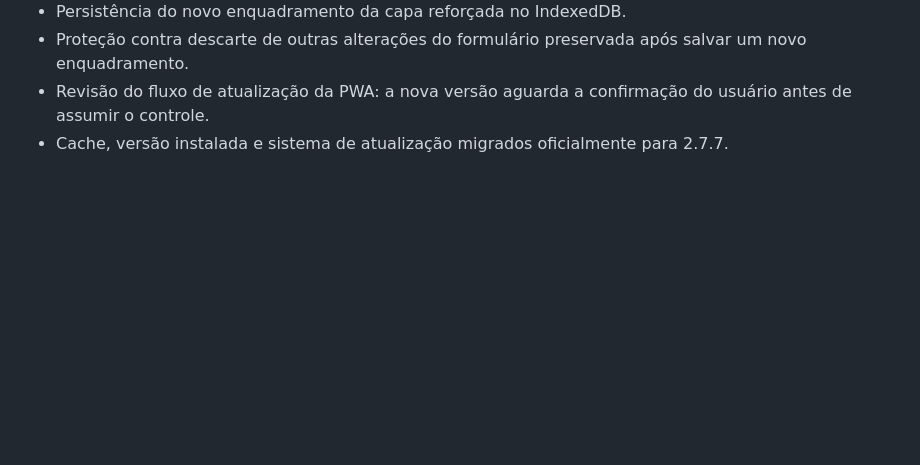
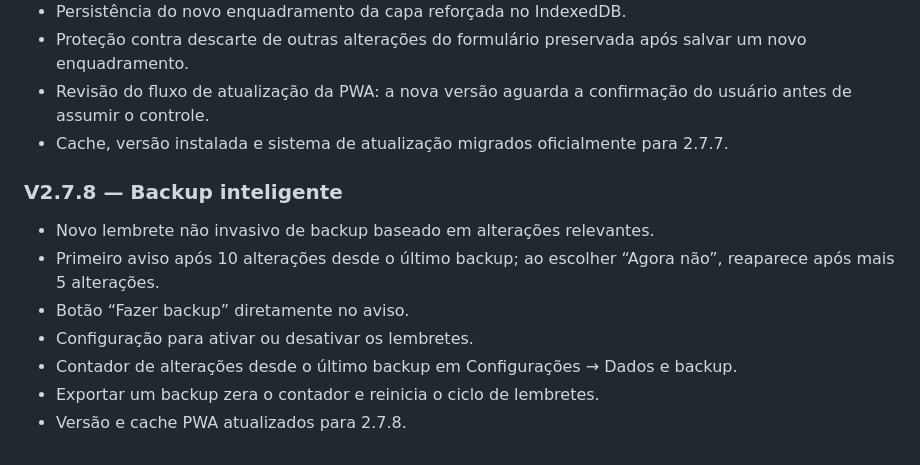
Before and after one commit to SaileOnerb/curio, a Markdown page: README.md, the part around the change. Drawn GitHub-style; blank space fills up the shorter version.

Commit message:
Document CURIÓ 2.7.8 backup reminders

```diff
--- a/README.md
+++ b/README.md
@@ -206,3 +206,12 @@ Preview hospedado via GitHub Pages/HTTPS. Faça backups regularmente antes de tr
 - Proteção contra descarte de outras alterações do formulário preservada após salvar um novo enquadramento.
 - Revisão do fluxo de atualização da PWA: a nova versão aguarda a confirmação do usuário antes de assumir o controle.
 - Cache, versão instalada e sistema de atualização migrados oficialmente para 2.7.7.
+
+### V2.7.8 — Backup inteligente
+- Novo lembrete não invasivo de backup baseado em alterações relevantes.
+- Primeiro aviso após 10 alterações desde o último backup; ao escolher “Agora não”, reaparece após mais 5 alterações.
+- Botão “Fazer backup” diretamente no aviso.
+- Configuração para ativar ou desativar os lembretes.
+- Contador de alterações desde o último backup em Configurações → Dados e backup.
+- Exportar um backup zera o contador e reinicia o ciclo de lembretes.
+- Versão e cache PWA atualizados para 2.7.8.
```
